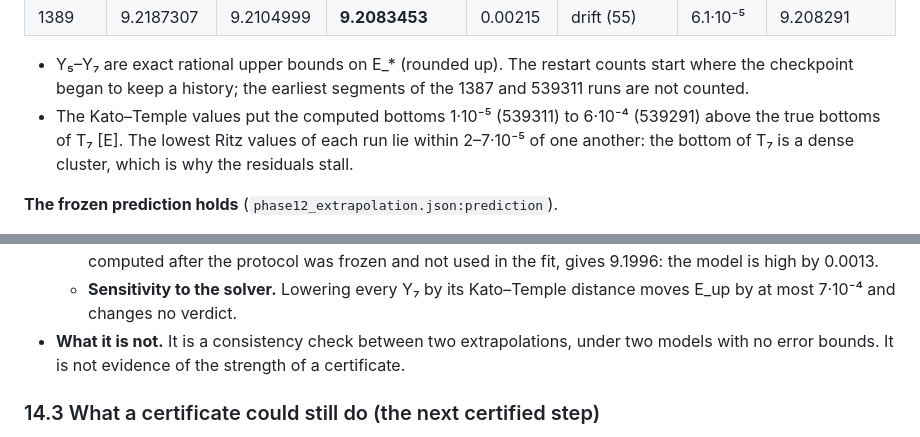
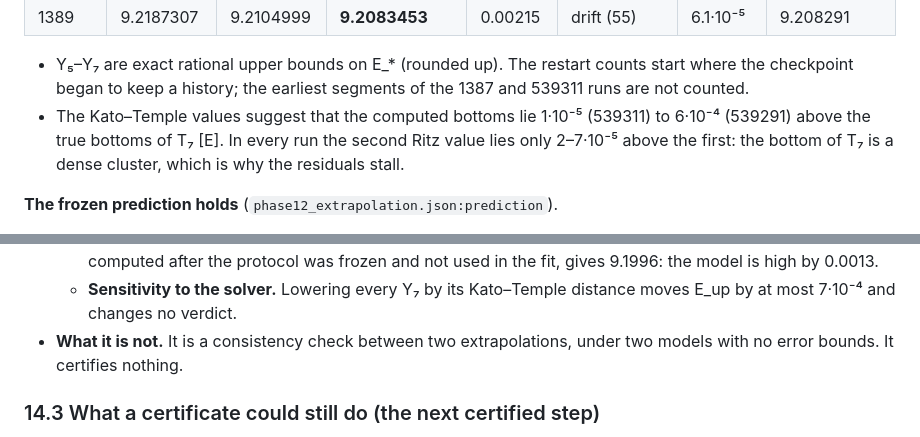
Before and after one commit to dewarjoseph/-, a Markdown page: deliverables/PHASE12_REPORT.md, 2 parts joined by grey strips. Rendered like a GitHub page.

Commit message:
Phase XII report: wording of the Kato-Temple estimates and of the extrapolation's scope
Co-Authored-By: Claude Opus 5.5 <noreply@anthropic.com>
Claude-Session: https://claude.ai/code/session_01QNokxuJi94iwRTe7qzQsa4

```diff
--- a/deliverables/PHASE12_REPORT.md
+++ b/deliverables/PHASE12_REPORT.md
@@ -864,7 +864,7 @@ The literature search is Phase XI's (`PHASE11_REPORT.md` §8). Phase XII made no
 | 1389 | 9.2187307 | 9.2104999 | **9.2083453** | 0.00215 | drift (55) | 6.1·10⁻⁵ | 9.208291 |
 
 - Y₅–Y₇ are exact rational upper bounds on E_\* (rounded up). The restart counts start where the checkpoint began to keep a history; the earliest segments of the 1387 and 539311 runs are not counted.
-- The Kato–Temple values put the computed bottoms 1·10⁻⁵ (539311) to 6·10⁻⁴ (539291) above the true bottoms of T₇ [E]. The lowest Ritz values of each run lie within 2–7·10⁻⁵ of one another: the bottom of T₇ is a dense cluster, which is why the residuals stall.
+- The Kato–Temple values suggest that the computed bottoms lie 1·10⁻⁵ (539311) to 6·10⁻⁴ (539291) above the true bottoms of T₇ [E]. In every run the second Ritz value lies only 2–7·10⁻⁵ above the first: the bottom of T₇ is a dense cluster, which is why the residuals stall.
 
 **The frozen prediction holds** (`phase12_extrapolation.json:prediction`).
 - **P1 holds:** Y₇(539311) > Y₇(1387) > Y₇(539291) > Y₇(1389), the order of levels 5 and 6.
@@ -911,7 +911,7 @@ All values are model estimates [X], printed to four places, and none is a bound.
   - **The lower model fails visibly once.** E_low(1389) = 9.2156 exceeds the rigorous bound Y₇(1389) = 9.2083453, so for 1389 it overestimates the floor by at least 0.0073. The rule absorbs this through δ.
   - **Out of sample.** The lower model of 1387, fitted on R = 16–22, predicts Λ₂₄ = 9.2009. The R = 24 probe, computed after the protocol was frozen and not used in the fit, gives 9.1996: the model is high by 0.0013.
   - **Sensitivity to the solver.** Lowering every Y₇ by its Kato–Temple distance moves E_up by at most 7·10⁻⁴ and changes no verdict.
-- **What it is not.** It is a consistency check between two extrapolations, under two models with no error bounds. It is not evidence of the strength of a certificate.
+- **What it is not.** It is a consistency check between two extrapolations, under two models with no error bounds. It certifies nothing.
 
 ### 14.3 What a certificate could still do (the next certified step)
 
```
